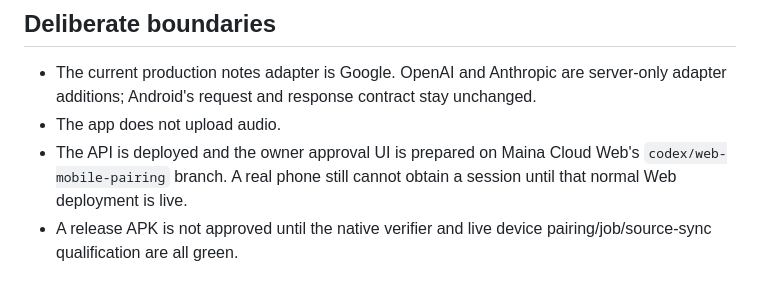
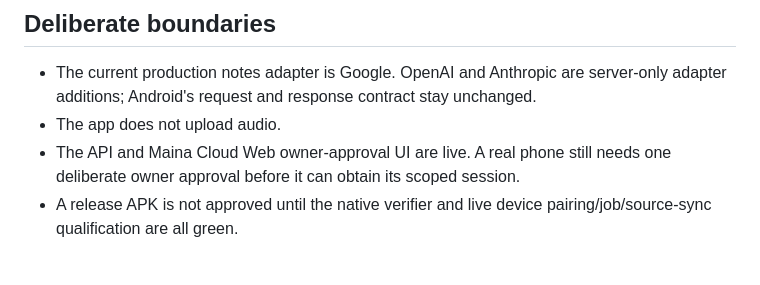
Before and after one commit to divayhere/maina, a Markdown page: docs/MOBILE_CLOUD_NOTES_CLIENT_CHECKLIST_2026-08-26.md, the part around the change. Rendered like a GitHub page.

Commit message:
docs: record live cloud pairing UI

```diff
--- a/docs/MOBILE_CLOUD_NOTES_CLIENT_CHECKLIST_2026-08-26.md
+++ b/docs/MOBILE_CLOUD_NOTES_CLIENT_CHECKLIST_2026-08-26.md
@@ -38,9 +38,8 @@ transcript to the server for durable notes generation and MKC sync.
   server-only adapter additions; Android's request and response contract stay
   unchanged.
 - The app does not upload audio.
-- The API is deployed and the owner approval UI is prepared on Maina Cloud
-  Web's `codex/web-mobile-pairing` branch.  A real phone still cannot obtain a
-  session until that normal Web deployment is live.
+- The API and Maina Cloud Web owner-approval UI are live. A real phone still
+  needs one deliberate owner approval before it can obtain its scoped session.
 - A release APK is not approved until the native verifier and live device
   pairing/job/source-sync qualification are all green.
 
```
